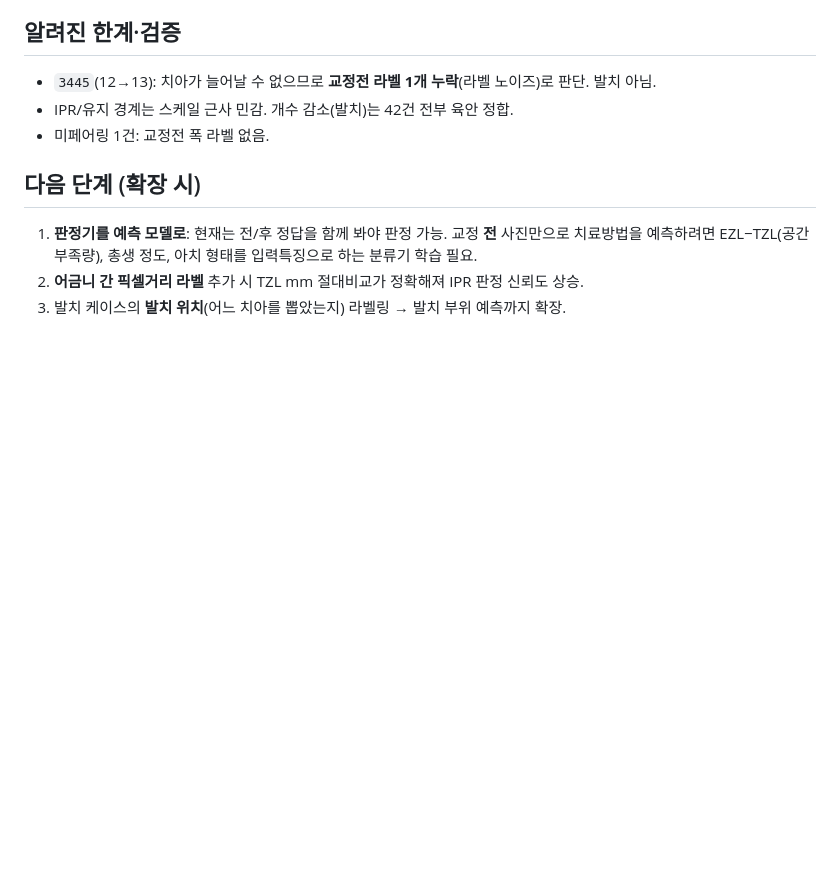
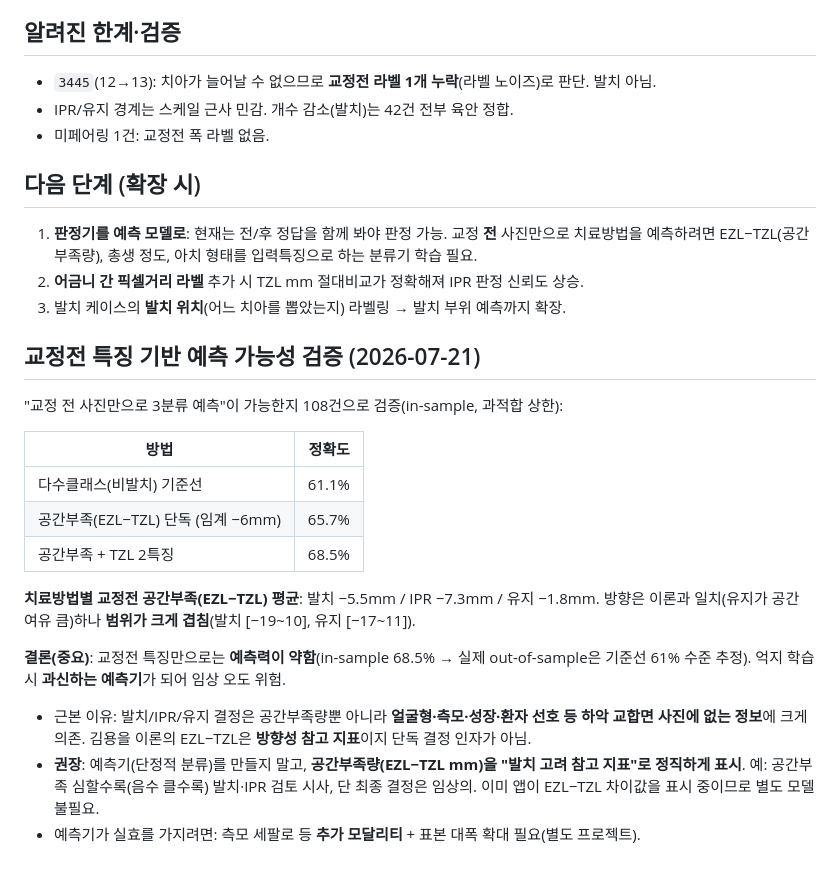
Before and after one commit to jaiwshim-project/20-19-Orthodontics-AI, a Markdown page: 00 EZ Curce - TZ Length/03 AI 재학습/TREATMENT_METHOD_LEARNING.md, the part around the change. GitHub-like rendering; blank space fills up the shorter version.

Commit message:
docs: 교정전 특징 기반 치료방법 예측 가능성 검증 결과 추가
108건 in-sample 검증: 공간부족(EZL-TZL) 단독 65.7%, +TZL 68.5%
(다수클래스 기준선 61.1% 대비 약한 신호). 범위 크게 겹쳐 예측력 부족.
억지 예측기는 과신 위험 → 미개발, 공간부족량을 참고지표로 표시 권장.
실효 예측엔 측모 세팔로 등 추가 모달리티 + 표본 확대 필요.

Co-Authored-By: Claude Opus 4.8 <noreply@anthropic.com>

```diff
--- a/00 EZ Curce - TZ Length/03 AI 재학습/TREATMENT_METHOD_LEARNING.md
+++ b/00 EZ Curce - TZ Length/03 AI 재학습/TREATMENT_METHOD_LEARNING.md
@@ -46,3 +46,21 @@
    치료방법을 예측하려면 EZL−TZL(공간부족량), 총생 정도, 아치 형태를 입력특징으로 하는 분류기 학습 필요.
 2. **어금니 간 픽셀거리 라벨** 추가 시 TZL mm 절대비교가 정확해져 IPR 판정 신뢰도 상승.
 3. 발치 케이스의 **발치 위치**(어느 치아를 뽑았는지) 라벨링 → 발치 부위 예측까지 확장.
+
+## 교정전 특징 기반 예측 가능성 검증 (2026-07-21)
+
+"교정 전 사진만으로 3분류 예측"이 가능한지 108건으로 검증(in-sample, 과적합 상한):
+
+| 방법 | 정확도 |
+|---|---:|
+| 다수클래스(비발치) 기준선 | 61.1% |
+| 공간부족(EZL−TZL) 단독 (임계 −6mm) | 65.7% |
+| 공간부족 + TZL 2특징 | 68.5% |
+
+**치료방법별 교정전 공간부족(EZL−TZL) 평균**: 발치 −5.5mm / IPR −7.3mm / 유지 −1.8mm.
+방향은 이론과 일치(유지가 공간 여유 큼)하나 **범위가 크게 겹침**(발치 [−19~10], 유지 [−17~11]).
+
+**결론(중요)**: 교정전 특징만으로는 **예측력이 약함**(in-sample 68.5% → 실제 out-of-sample은 기준선 61% 수준 추정). 억지 학습 시 **과신하는 예측기**가 되어 임상 오도 위험.
+- 근본 이유: 발치/IPR/유지 결정은 공간부족량뿐 아니라 **얼굴형·측모·성장·환자 선호 등 하악 교합면 사진에 없는 정보**에 크게 의존. 김용을 이론의 EZL−TZL은 **방향성 참고 지표**이지 단독 결정 인자가 아님.
+- **권장**: 예측기(단정적 분류)를 만들지 말고, **공간부족량(EZL−TZL mm)을 "발치 고려 참고 지표"로 정직하게 표시**. 예: 공간부족 심할수록(음수 클수록) 발치·IPR 검토 시사, 단 최종 결정은 임상의. 이미 앱이 EZL−TZL 차이값을 표시 중이므로 별도 모델 불필요.
+- 예측기가 실효를 가지려면: 측모 세팔로 등 **추가 모달리티** + 표본 대폭 확대 필요(별도 프로젝트).
```
